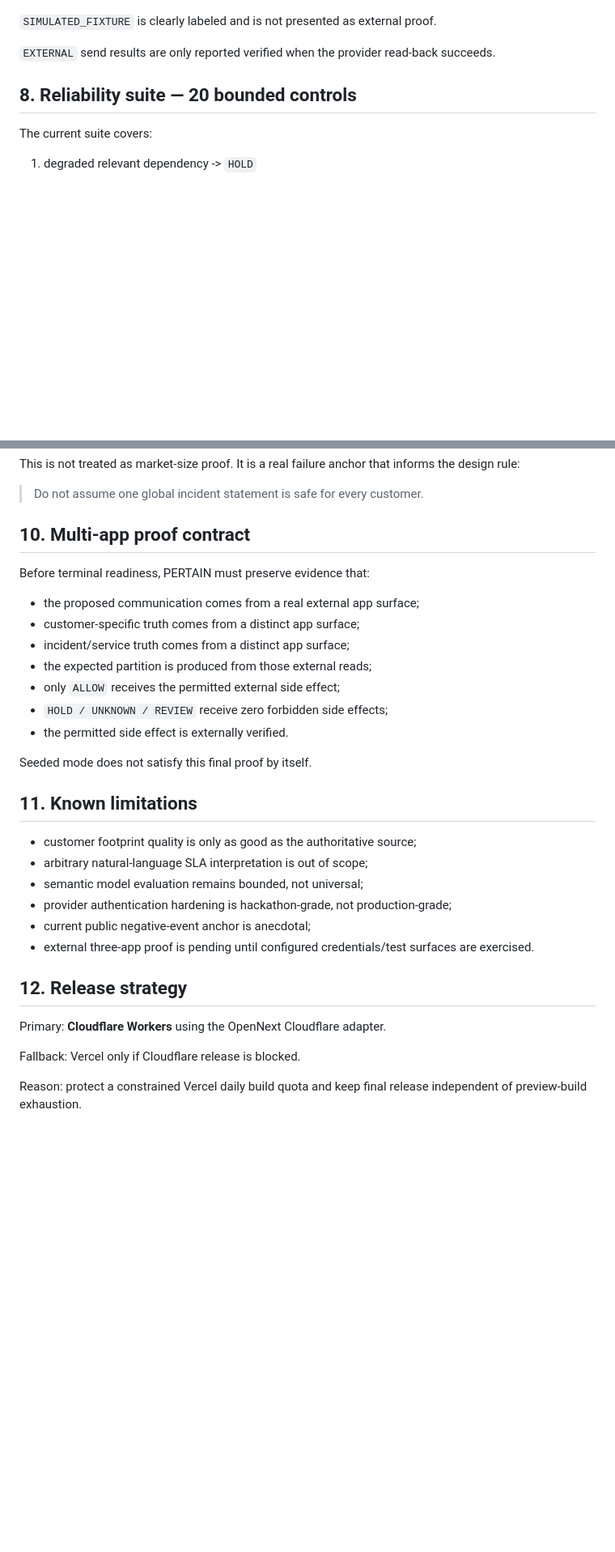
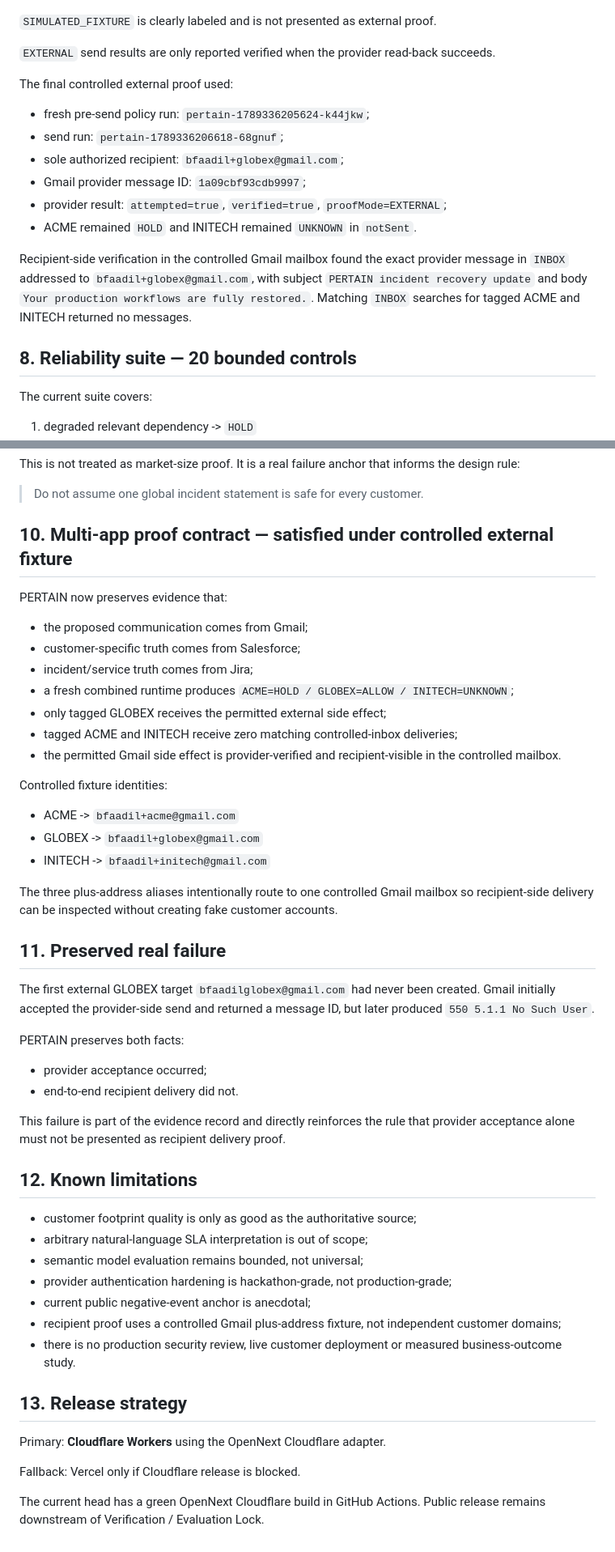
Before and after one commit to Faadil1/PERTAIN, a Markdown page: docs/RELIABILITY-BRIEF.md, 2 parts joined by grey strips. Shown at 81% size. GitHub-like rendering; blank space fills up the shorter version.

Commit message:
docs: lock external reliability proof

```diff
--- a/docs/RELIABILITY-BRIEF.md
+++ b/docs/RELIABILITY-BRIEF.md
@@ -99,6 +103,17 @@ Every send result records:
 `SIMULATED_FIXTURE` is clearly labeled and is not presented as external proof.
 
 `EXTERNAL` send results are only reported verified when the provider read-back succeeds.
+
+The final controlled external proof used:
+
+- fresh pre-send policy run: `pertain-1789336205624-k44jkw`;
+- send run: `pertain-1789336206618-68gnuf`;
+- sole authorized recipient: `bfaadil+globex@gmail.com`;
+- Gmail provider message ID: `1a09cbf93cdb9997`;
+- provider result: `attempted=true`, `verified=true`, `proofMode=EXTERNAL`;
+- ACME remained `HOLD` and INITECH remained `UNKNOWN` in `notSent`.
+
+Recipient-side verification in the controlled Gmail mailbox found the exact provider message in `INBOX` addressed to `bfaadil+globex@gmail.com`, with subject `PERTAIN incident recovery update` and body `Your production workflows are fully restored.`. Matching `INBOX` searches for tagged ACME and INITECH returned no messages.
 
 ## 8. Reliability suite — 20 bounded controls
 
@@ -145,33 +167,51 @@ This is not treated as market-size proof. It is a real failure anchor that infor
 
 > Do not assume one global incident statement is safe for every customer.
 
-## 10. Multi-app proof contract
+## 10. Multi-app proof contract — satisfied under controlled external fixture
 
-Before terminal readiness, PERTAIN must preserve evidence that:
+PERTAIN now preserves evidence that:
 
-- the proposed communication comes from a real external app surface;
-- customer-specific truth comes from a distinct app surface;
-- incident/service truth comes from a distinct app surface;
-- the expected partition is produced from those external reads;
-- only `ALLOW` receives the permitted external side effect;
-- `HOLD / UNKNOWN / REVIEW` receive zero forbidden side effects;
-- the permitted side effect is externally verified.
+- the proposed communication comes from Gmail;
+- customer-specific truth comes from Salesforce;
+- incident/service truth comes from Jira;
+- a fresh combined runtime produces `ACME=HOLD / GLOBEX=ALLOW / INITECH=UNKNOWN`;
+- only tagged GLOBEX receives the permitted external side effect;
+- tagged ACME and INITECH receive zero matching controlled-inbox deliveries;
+- the permitted Gmail side effect is provider-verified and recipient-visible in the controlled mailbox.
 
-Seeded mode does not satisfy this final proof by itself.
+Controlled fixture identities:
 
-## 11. Known limitations
+- ACME -> `bfaadil+acme@gmail.com`
+- GLOBEX -> `bfaadil+globex@gmail.com`
+- INITECH -> `bfaadil+initech@gmail.com`
+
+The three plus-address aliases intentionally route to one controlled Gmail mailbox so recipient-side delivery can be inspected without creating fake customer accounts.
+
+## 11. Preserved real failure
+
+The first external GLOBEX target `bfaadilglobex@gmail.com` had never been created. Gmail initially accepted the provider-side send and returned a message ID, but later produced `550 5.1.1 No Such User`.
+
+PERTAIN preserves both facts:
+
+- provider acceptance occurred;
+- end-to-end recipient delivery did not.
+
+This failure is part of the evidence record and directly reinforces the rule that provider acceptance alone must not be presented as recipient delivery proof.
+
+## 12. Known limitations
 
 - customer footprint quality is only as good as the authoritative source;
 - arbitrary natural-language SLA interpretation is out of scope;
 - semantic model evaluation remains bounded, not universal;
 - provider authentication hardening is hackathon-grade, not production-grade;
 - current public negative-event anchor is anecdotal;
-- external three-app proof is pending until configured credentials/test surfaces are exercised.
+- recipient proof uses a controlled Gmail plus-address fixture, not independent customer domains;
+- there is no production security review, live customer deployment or measured business-outcome study.
 
-## 12. Release strategy
+## 13. Release strategy
 
 Primary: **Cloudflare Workers** using the OpenNext Cloudflare adapter.
 
 Fallback: Vercel only if Cloudflare release is blocked.
 
-Reason: protect a constrained Vercel daily build quota and keep final release independent of preview-build exhaustion.
+The current head has a green OpenNext Cloudflare build in GitHub Actions. Public release remains downstream of Verification / Evaluation Lock.
```
Also changed, not shown: other parts of docs/RELIABILITY-BRIEF.md (+13 -2 lines).
